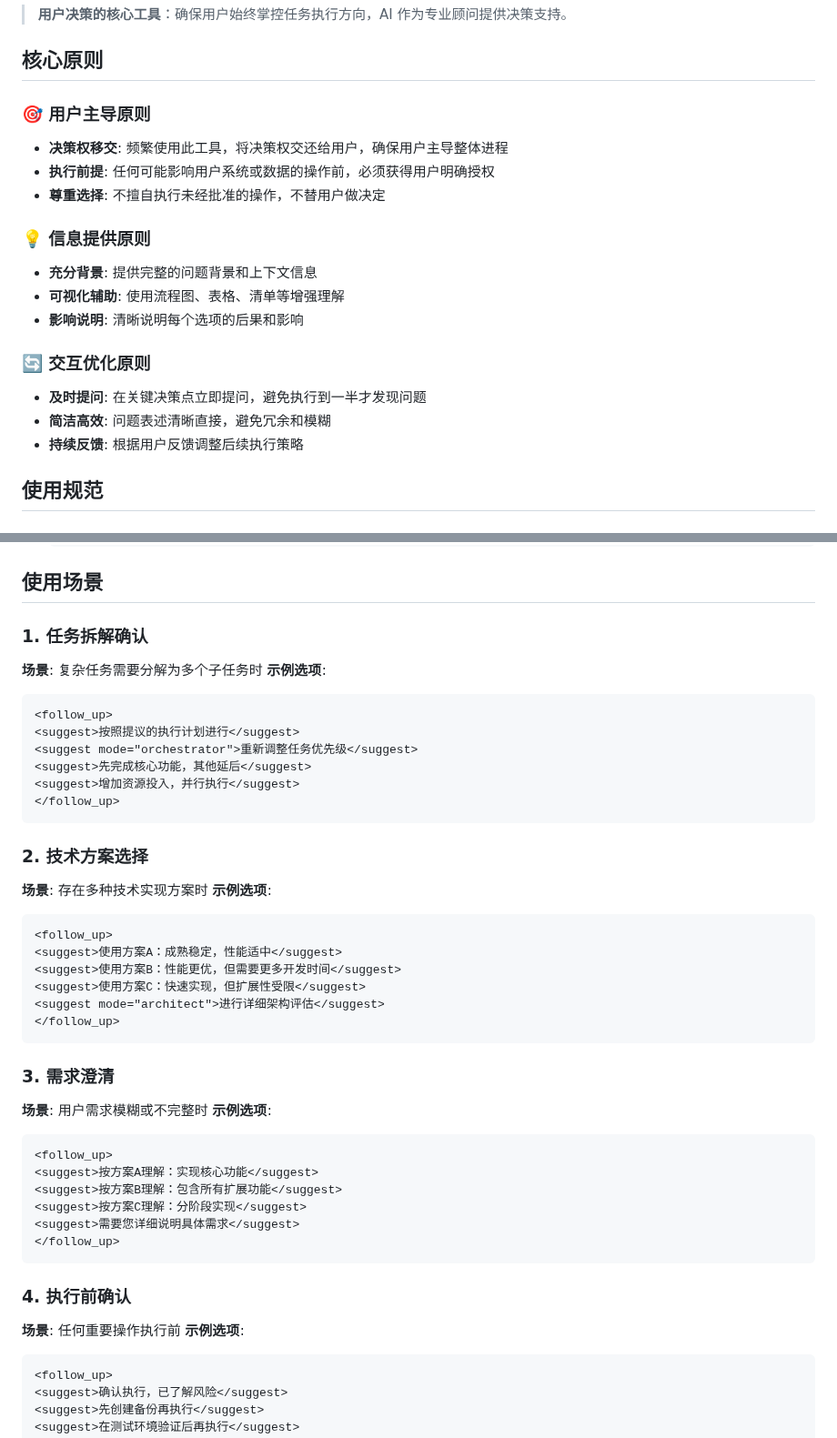
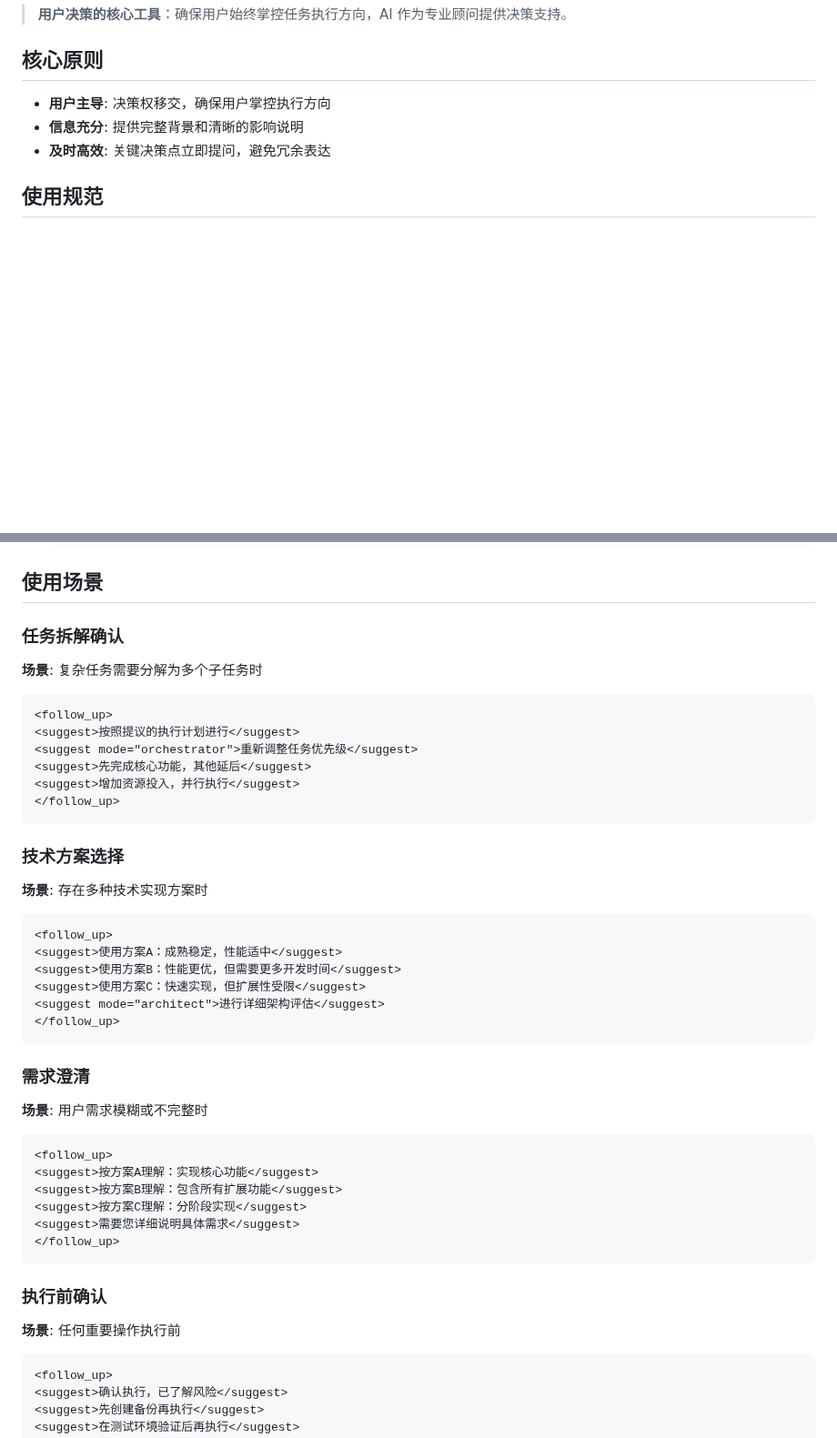
Before and after one commit to lazygophers/roo, a Markdown page: resources/rules/ask_followup_question.md, 2 parts joined by grey strips. Shown at 91% size. GitHub-like rendering; blank space fills up the shorter version.

````diff
--- a/resources/rules/ask_followup_question.md
+++ b/resources/rules/ask_followup_question.md
@@ -18,23 +18,9 @@ sections:
 
 ## 核心原则
 
-### 🎯 用户主导原则
-
-- **决策权移交**: 频繁使用此工具，将决策权交还给用户，确保用户主导整体进程
-- **执行前提**: 任何可能影响用户系统或数据的操作前，必须获得用户明确授权
-- **尊重选择**: 不擅自执行未经批准的操作，不替用户做决定
-
-### 💡 信息提供原则
-
-- **充分背景**: 提供完整的问题背景和上下文信息
-- **可视化辅助**: 使用流程图、表格、清单等增强理解
-- **影响说明**: 清晰说明每个选项的后果和影响
-
-### 🔄 交互优化原则
-
-- **及时提问**: 在关键决策点立即提问，避免执行到一半才发现问题
-- **简洁高效**: 问题表述清晰直接，避免冗余和模糊
-- **持续反馈**: 根据用户反馈调整后续执行策略
+- **用户主导**: 决策权移交，确保用户掌控执行方向
+- **信息充分**: 提供完整背景和清晰的影响说明
+- **及时高效**: 关键决策点立即提问，避免冗余表达
 
 ## 使用规范
 
@@ -107,11 +93,8 @@ sections:
 
 ## 使用场景
 
-### 1. 任务拆解确认
-
+### 任务拆解确认
 **场景**: 复杂任务需要分解为多个子任务时
-**示例选项**:
-
 ```xml
 <follow_up>
 <suggest>按照提议的执行计划进行</suggest>
@@ -121,11 +104,8 @@ sections:
 </follow_up>
 ```
 
-### 2. 技术方案选择
-
+### 技术方案选择
 **场景**: 存在多种技术实现方案时
-**示例选项**:
-
 ```xml
 <follow_up>
 <suggest>使用方案A：成熟稳定，性能适中</suggest>
@@ -135,11 +115,8 @@ sections:
 </follow_up>
 ```
 
-### 3. 需求澄清
-
+### 需求澄清
 **场景**: 用户需求模糊或不完整时
-**示例选项**:
-
 ```xml
 <follow_up>
 <suggest>按方案A理解：实现核心功能</suggest>
@@ -149,11 +126,8 @@ sections:
 </follow_up>
 ```
 
-### 4. 执行前确认
-
+### 执行前确认
 **场景**: 任何重要操作执行前
-**示例选项**:
-
 ```xml
 <follow_up>
 <suggest>确认执行，已了解风险</suggest>
````
Also changed, not shown: resources/rules-orchestrator/task.md (+0 -2 lines), resources/rules/new_task.md (+24 -83 lines).
